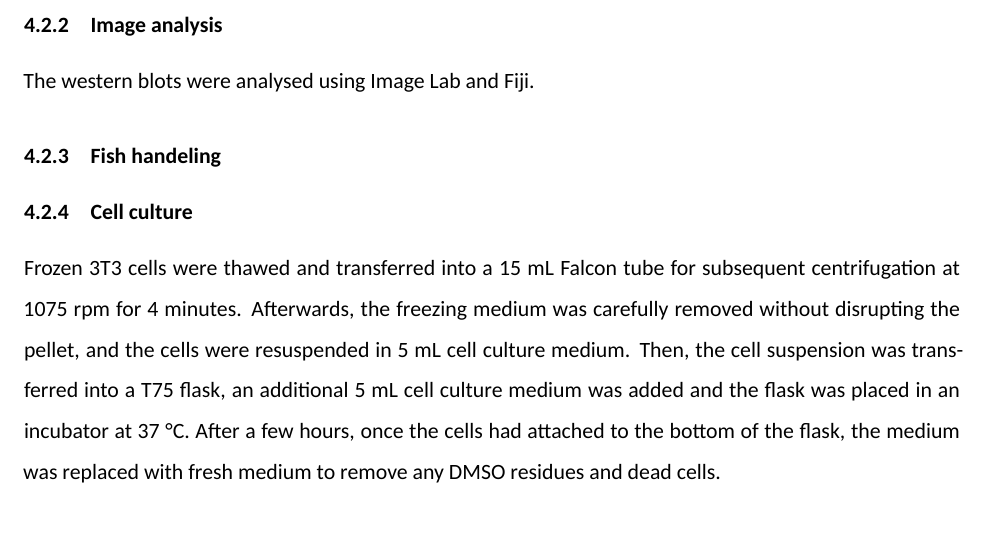
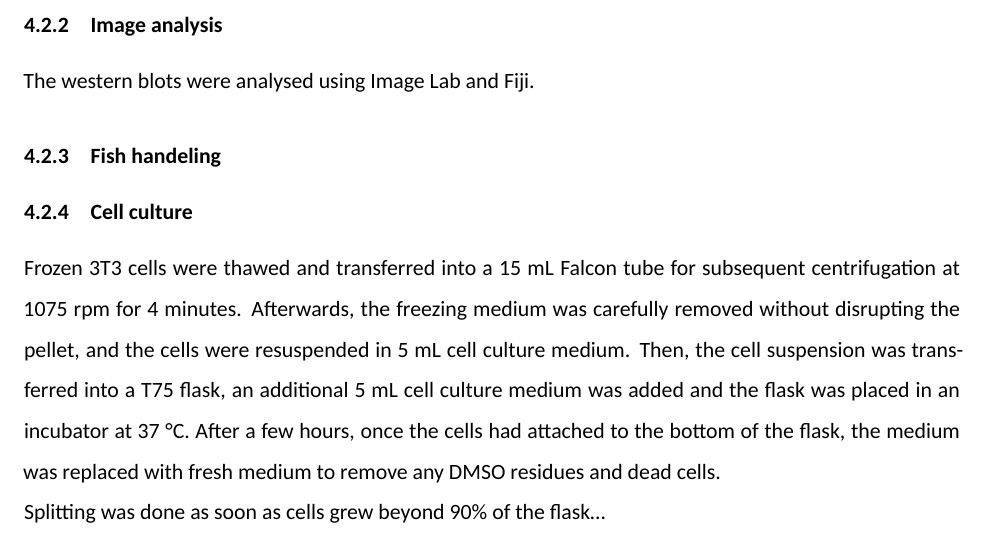
Before and after one commit to veragoe/report, an R Markdown document (Lab_rotation_foulkes.Rmd): part of page 5 of 5, cut so that both start at the same text. Rendered offline with R 4.5, knitr and Pandoc, then LaTeX, with nearby package versions; a font, style sheet, LaTeX package, included part or bibliography that could not be used is replaced or left out.

Commit message:
cell culture

```diff
--- a/Lab_rotation_foulkes.Rmd
+++ b/Lab_rotation_foulkes.Rmd
@@ -130,4 +130,5 @@ The western blots were analysed using Image Lab and Fiji.
 ### Fish handeling
 
 ### Cell culture
-Frozen 3T3 cells were thawed and transferred into a 15 mL Falcon tube for subsequent centrifugation at 1075 rpm for 4 minutes. Afterwards, the freezing medium was carefully removed without disrupting the pellet, and the cells were resuspended in 5 mL cell culture medium. Then, the cell suspension was transferred into a T75 flask, an additional 5 mL cell culture medium was added and the flask was placed in an incubator at 37 °C. After a few hours, once the cells had attached to the bottom of the flask, the medium was replaced with fresh medium to remove any DMSO residues and dead cells.
+Frozen 3T3 cells were thawed and transferred into a 15 mL Falcon tube for subsequent centrifugation at 1075 rpm for 4 minutes. Afterwards, the freezing medium was carefully removed without disrupting the pellet, and the cells were resuspended in 5 mL cell culture medium. Then, the cell suspension was transferred into a T75 flask, an additional 5 mL cell culture medium was added and the flask was placed in an incubator at 37 °C. After a few hours, once the cells had attached to the bottom of the flask, the medium was replaced with fresh medium to remove any DMSO residues and dead cells. \
+Splitting was done as soon as cells grew beyond 90% of the flask...
```
